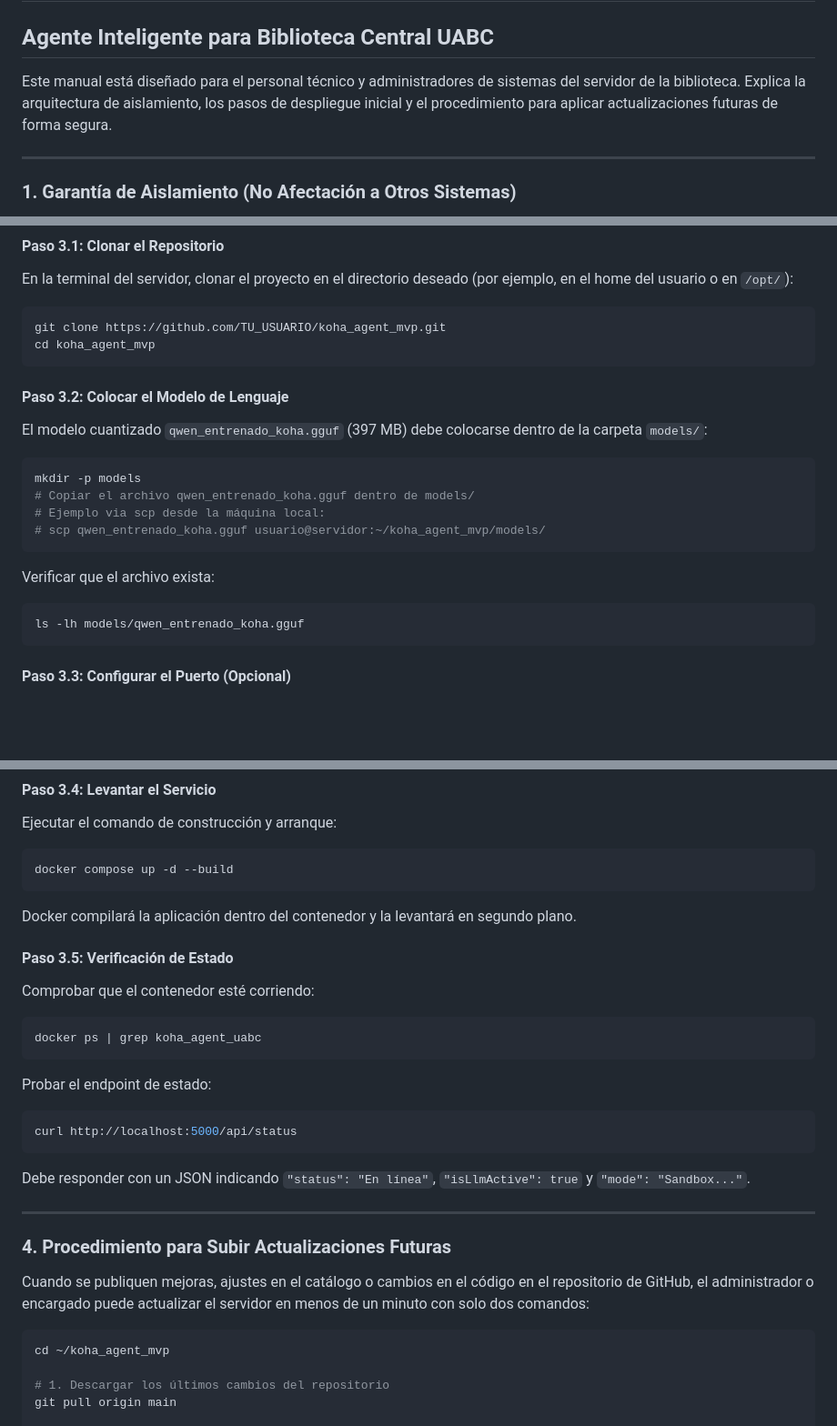
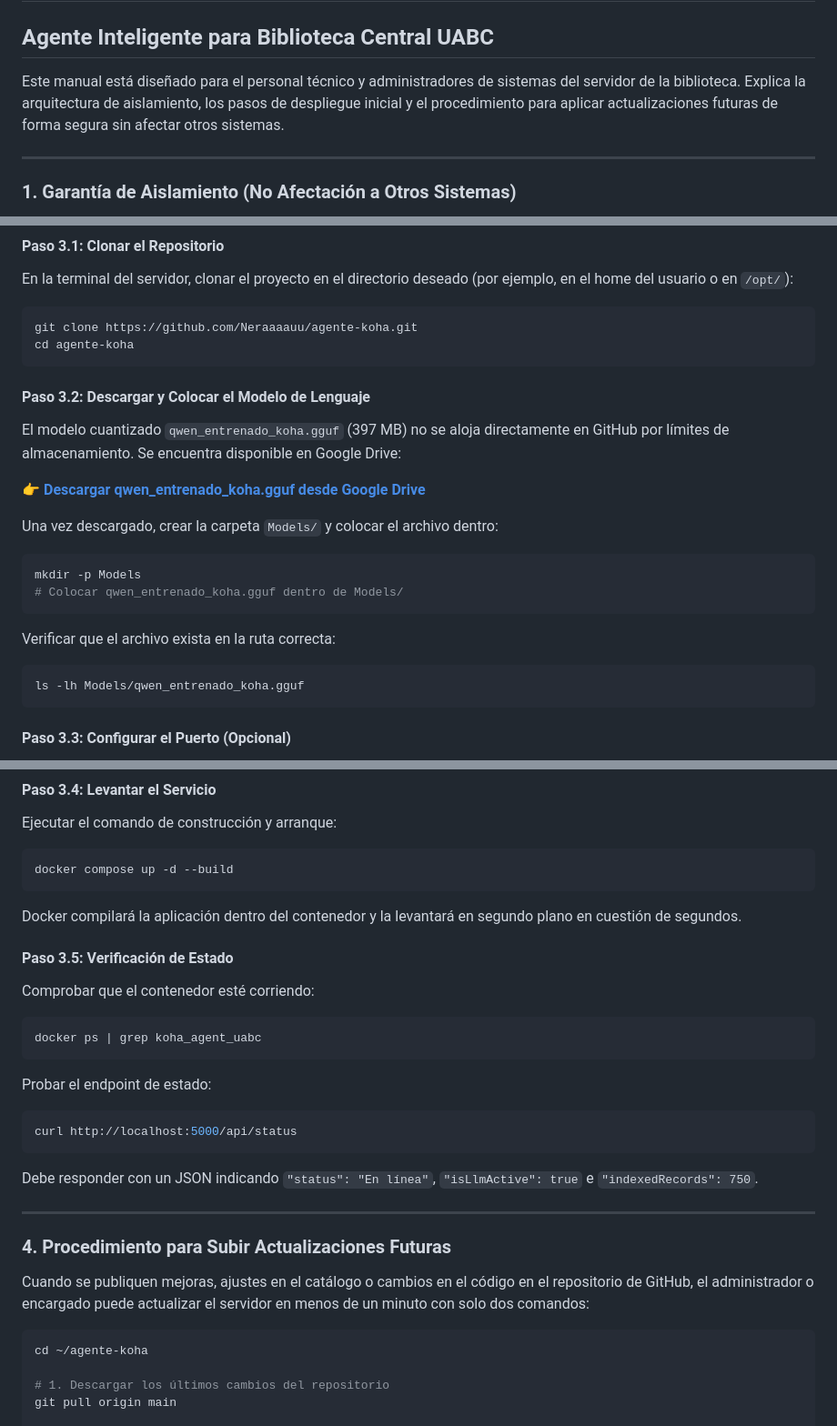
Before and after one commit to Neraaaauu/agente-koha, a Markdown page: MANUAL_INSTALACION_SERVIDOR.md, 3 parts joined by grey strips. Shown at 91% size. Drawn GitHub-style; blank space fills up the shorter version.

````diff
--- a/MANUAL_INSTALACION_SERVIDOR.md
+++ b/MANUAL_INSTALACION_SERVIDOR.md
@@ -1,7 +1,7 @@
 # Manual de Instalación y Mantenimiento en Servidor
 ## Agente Inteligente para Biblioteca Central UABC
 
-Este manual está diseñado para el personal técnico y administradores de sistemas del servidor de la biblioteca. Explica la arquitectura de aislamiento, los pasos de despliegue inicial y el procedimiento para aplicar actualizaciones futuras de forma segura.
+Este manual está diseñado para el personal técnico y administradores de sistemas del servidor de la biblioteca. Explica la arquitectura de aislamiento, los pasos de despliegue inicial y el procedimiento para aplicar actualizaciones futuras de forma segura sin afectar otros sistemas.
 
 ---
 
@@ -33,23 +33,25 @@ Uno de los principales requisitos es garantizar que este proyecto **no interfier
 En la terminal del servidor, clonar el proyecto en el directorio deseado (por ejemplo, en el home del usuario o en `/opt/`):
 
 ```bash
-git clone https://github.com/TU_USUARIO/koha_agent_mvp.git
-cd koha_agent_mvp
+git clone https://github.com/Neraaaauu/agente-koha.git
+cd agente-koha
 ```
 
-#### Paso 3.2: Colocar el Modelo de Lenguaje
-El modelo cuantizado `qwen_entrenado_koha.gguf` (397 MB) debe colocarse dentro de la carpeta `models/`:
+#### Paso 3.2: Descargar y Colocar el Modelo de Lenguaje
+El modelo cuantizado `qwen_entrenado_koha.gguf` (397 MB) no se aloja directamente en GitHub por límites de almacenamiento. Se encuentra disponible en Google Drive:
+
+👉 **[Descargar qwen_entrenado_koha.gguf desde Google Drive](https://drive.google.com/file/d/12S3ppYByCx_Gpxml4yGP-B8VU0RwXh_C/view?usp=sharing)**
+
+Una vez descargado, crear la carpeta `Models/` y colocar el archivo dentro:
 
 ```bash
-mkdir -p models
-# Copiar el archivo qwen_entrenado_koha.gguf dentro de models/
-# Ejemplo via scp desde la máquina local:
-# scp qwen_entrenado_koha.gguf usuario@servidor:~/koha_agent_mvp/models/
+mkdir -p Models
+# Colocar qwen_entrenado_koha.gguf dentro de Models/
 ```
 
-Verificar que el archivo exista:
+Verificar que el archivo exista en la ruta correcta:
 ```bash
-ls -lh models/qwen_entrenado_koha.gguf
+ls -lh Models/qwen_entrenado_koha.gguf
 ```
 
 #### Paso 3.3: Configurar el Puerto (Opcional)
@@ -67,7 +69,7 @@ Ejecutar el comando de construcción y arranque:
 docker compose up -d --build
 ```
 
-Docker compilará la aplicación dentro del contenedor y la levantará en segundo plano.
+Docker compilará la aplicación dentro del contenedor y la levantará en segundo plano en cuestión de segundos.
 
 #### Paso 3.5: Verificación de Estado
 Comprobar que el contenedor esté corriendo:
@@ -79,7 +81,7 @@ Probar el endpoint de estado:
 ```bash
 curl http://localhost:5000/api/status
 ```
-Debe responder con un JSON indicando `"status": "En línea"`, `"isLlmActive": true` y `"mode": "Sandbox..."`.
+Debe responder con un JSON indicando `"status": "En línea"`, `"isLlmActive": true` e `"indexedRecords": 750`.
 
 ---
 
@@ -88,7 +90,7 @@ Debe responder con un JSON indicando `"status": "En línea"`, `"isLlmActive": tr
 Cuando se publiquen mejoras, ajustes en el catálogo o cambios en el código en el repositorio de GitHub, el administrador o encargado puede actualizar el servidor en menos de un minuto con solo dos comandos:
 
 ```bash
-cd ~/koha_agent_mvp
+cd ~/agente-koha
 
 # 1. Descargar los últimos cambios del repositorio
 git pull origin main
````
Also changed, not shown: README.md (+26 -8 lines).
